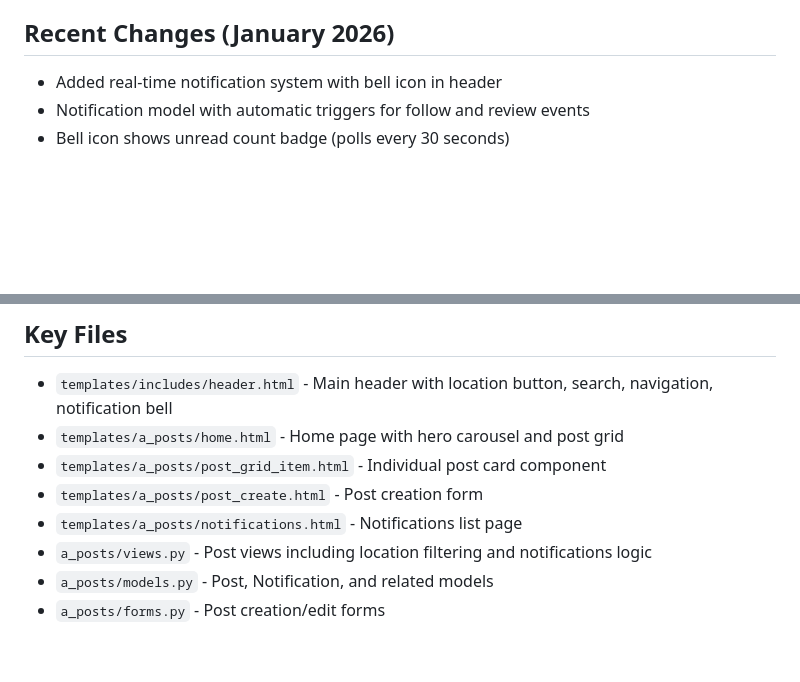
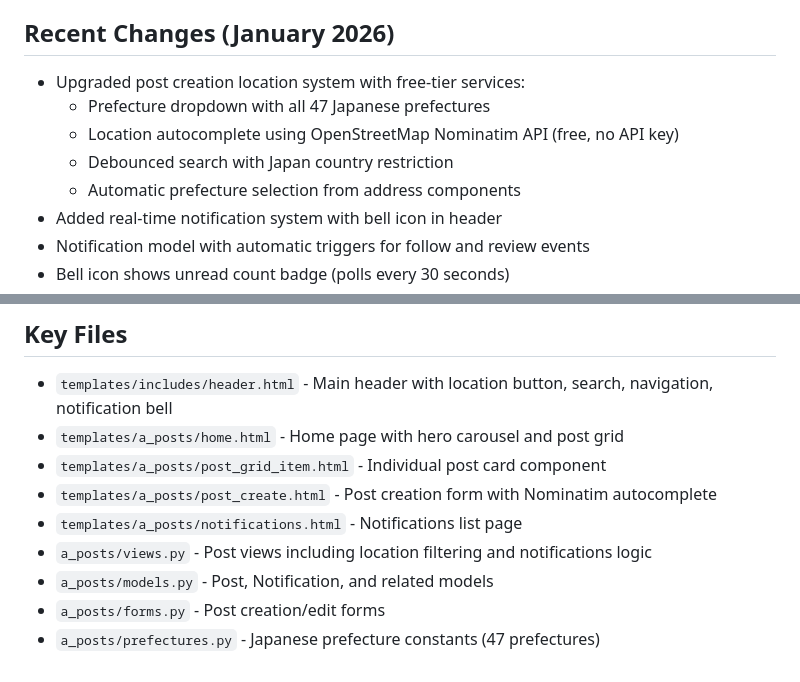
Before and after one commit to ZayYar-Phyo/kindred_space, a Markdown page: replit.md, 2 parts joined by grey strips. GitHub-like rendering; blank space fills up the shorter version.

Commit message:
Upgrade location system for post creation using free services
Update post creation form to use OpenStreetMap Nominatim API for location autocomplete and add a prefecture dropdown.

Replit-Commit-Author: Agent
Replit-Commit-Session-Id: c51ed58a-5bca-4cf5-82f7-5556ea25c60e
Replit-Commit-Checkpoint-Type: full_checkpoint
Replit-Commit-Event-Id: ff2bad6a-8894-471e-b108-9c90b23aa60b
Replit-Commit-Screenshot-Url: https://storage.googleapis.com/screenshot-production-us-central1/5163670d-94d8-4de5-a2d2-75e126789bb2/c51ed58a-5bca-4cf5-82f7-5556ea25c60e/aIY2I58
Replit-Helium-Checkpoint-Created: true

```diff
--- a/replit.md
+++ b/replit.md
@@ -4,6 +4,11 @@
 KindredSpace is a Django-based web application designed as a Japanese community sharing platform. Its core purpose is to facilitate the giving and requesting of items or skills among users without monetary exchange. The platform incorporates location-based functionalities using Japanese postal codes and geocoding, aiming to foster local community engagement and resource sharing. It includes robust user profiles with dynamic reputation scores, peer-to-peer rating systems, and a focus on intuitive Japanese-language UI.
 
 ## Recent Changes (January 2026)
+- Upgraded post creation location system with free-tier services:
+  - Prefecture dropdown with all 47 Japanese prefectures
+  - Location autocomplete using OpenStreetMap Nominatim API (free, no API key)
+  - Debounced search with Japan country restriction
+  - Automatic prefecture selection from address components
 - Added real-time notification system with bell icon in header
 - Notification model with automatic triggers for follow and review events
 - Bell icon shows unread count badge (polls every 30 seconds)
@@ -92,8 +97,9 @@ It includes responsive design for all components, an auto-hiding header on scrol
 - `templates/includes/header.html` - Main header with location button, search, navigation, notification bell
 - `templates/a_posts/home.html` - Home page with hero carousel and post grid
 - `templates/a_posts/post_grid_item.html` - Individual post card component
-- `templates/a_posts/post_create.html` - Post creation form
+- `templates/a_posts/post_create.html` - Post creation form with Nominatim autocomplete
 - `templates/a_posts/notifications.html` - Notifications list page
 - `a_posts/views.py` - Post views including location filtering and notifications logic
 - `a_posts/models.py` - Post, Notification, and related models
 - `a_posts/forms.py` - Post creation/edit forms
+- `a_posts/prefectures.py` - Japanese prefecture constants (47 prefectures)
```
